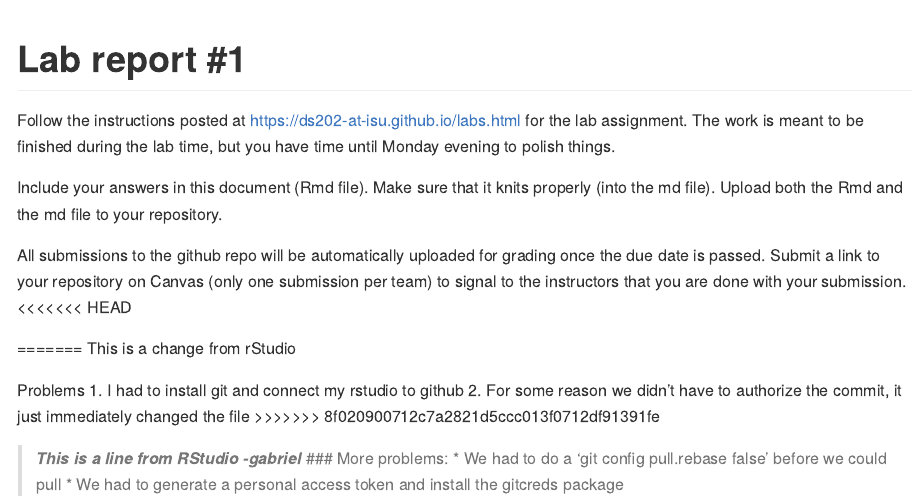
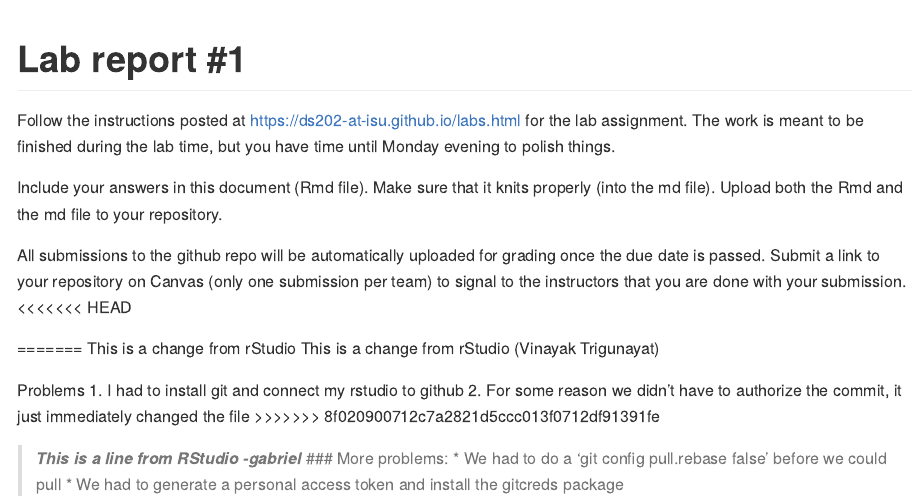
Before and after one commit to DS202-at-ISU/lab-1-lab1_team10, an R Markdown document (README.Rmd): the page in a window 1100 px wide, from its top. Rendered offline with R 4.5, knitr and Pandoc, with nearby package versions.

Commit message:
Commit from rStudio

```diff
--- a/README.Rmd
+++ b/README.Rmd
@@ -22,6 +22,7 @@ Submit a link to your repository on Canvas (only one submission per team) to sig
 
 =======
 This is a change from rStudio
+This is a change from rStudio (Vinayak Trigunayat)
 
 Problems
 1. I had to install git and connect my rstudio to github
```
